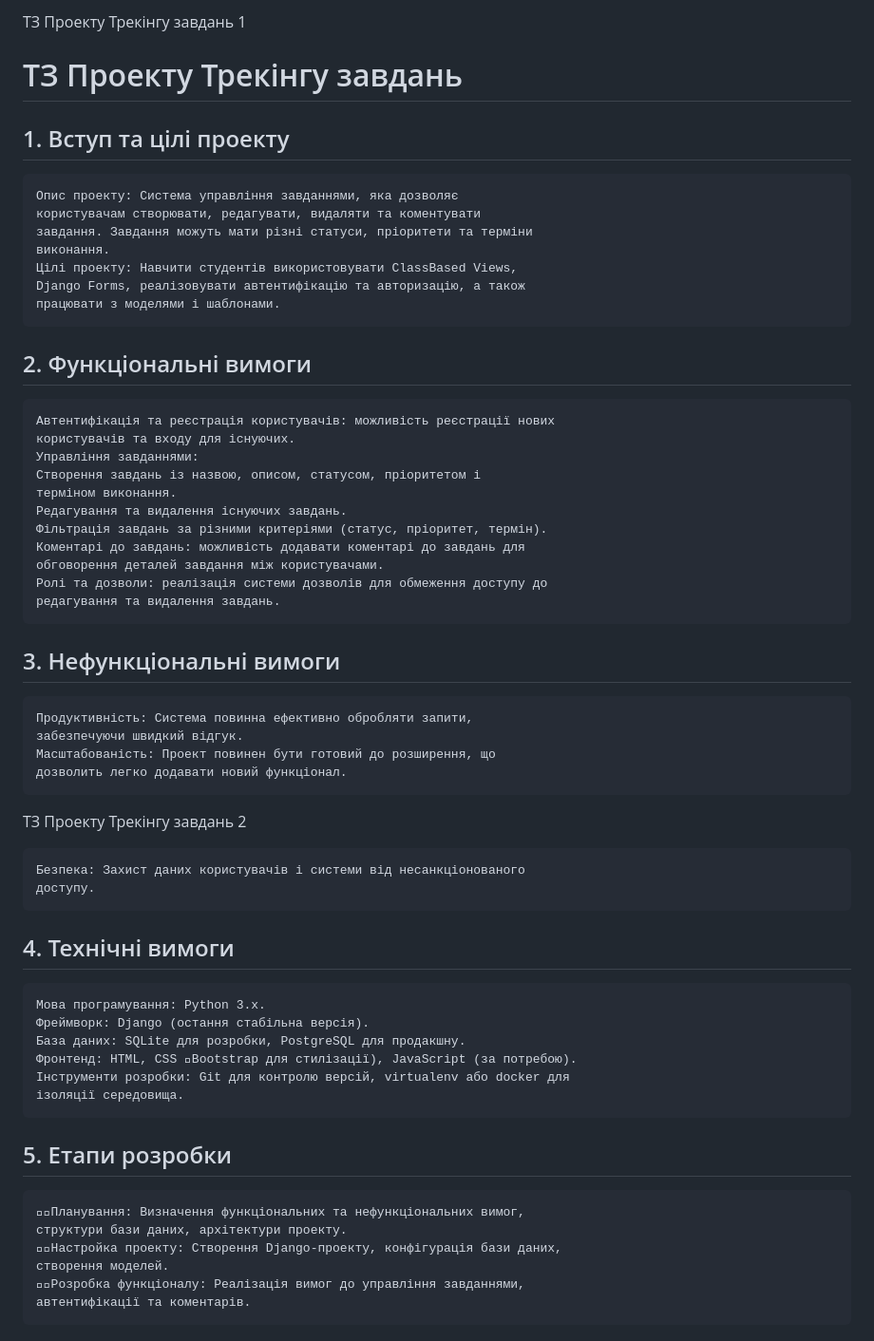
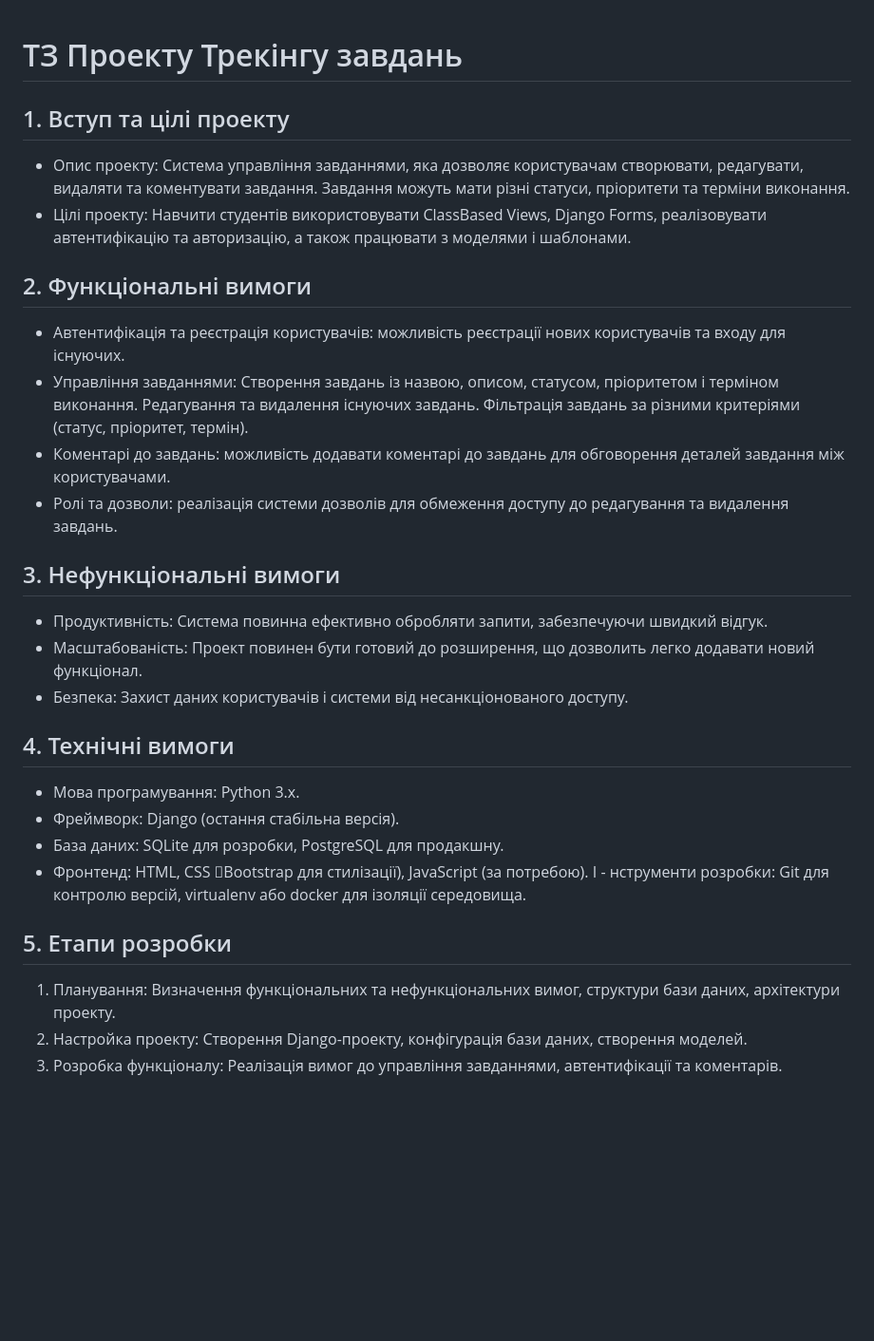
Before and after one commit to VNIKUDA/task_tracking, a Markdown page: README.md, the part around the change. Shown at 95% size. Drawn GitHub-style; blank space fills up the shorter version.

````diff
--- a/README.md
+++ b/README.md
@@ -1,65 +1,50 @@
-ТЗ Проекту Трекінгу завдань 1
-
 # ТЗ Проекту Трекінгу завдань
 
 ## 1. Вступ та цілі проекту
 
-```
-Опис проекту: Система управління завданнями, яка дозволяє
+ - Опис проекту: Система управління завданнями, яка дозволяє
 користувачам створювати, редагувати, видаляти та коментувати
 завдання. Завдання можуть мати різні статуси, пріоритети та терміни
 виконання.
-Цілі проекту: Навчити студентів використовувати ClassBased Views,
+ - Цілі проекту: Навчити студентів використовувати ClassBased Views,
 Django Forms, реалізовувати автентифікацію та авторизацію, а також
 працювати з моделями і шаблонами.
-```
+
 ## 2. Функціональні вимоги
 
-```
-Автентифікація та реєстрація користувачів: можливість реєстрації нових
+
+ - Автентифікація та реєстрація користувачів: можливість реєстрації нових
 користувачів та входу для існуючих.
-Управління завданнями:
+ - Управління завданнями:
 Створення завдань із назвою, описом, статусом, пріоритетом і
-терміном виконання.
-Редагування та видалення існуючих завдань.
-Фільтрація завдань за різними критеріями (статус, пріоритет, термін).
-Коментарі до завдань: можливість додавати коментарі до завдань для
+терміном виконання. Редагування та видалення існуючих завдань. Фільтрація завдань за різними критеріями (статус, пріоритет, термін).
+ - Коментарі до завдань: можливість додавати коментарі до завдань для
 обговорення деталей завдання між користувачами.
-Ролі та дозволи: реалізація системи дозволів для обмеження доступу до
+ - Ролі та дозволи: реалізація системи дозволів для обмеження доступу до
 редагування та видалення завдань.
-```
+
 ## 3. Нефункціональні вимоги
 
-```
-Продуктивність: Система повинна ефективно обробляти запити,
+ - Продуктивність: Система повинна ефективно обробляти запити,
 забезпечуючи швидкий відгук.
-Масштабованість: Проект повинен бути готовий до розширення, що
+ - Масштабованість: Проект повинен бути готовий до розширення, що
 дозволить легко додавати новий функціонал.
-```
+ - Безпека: Захист даних користувачів і системи від несанкціонованого
+доступу.
 
-ТЗ Проекту Трекінгу завдань 2
-
-```
-Безпека: Захист даних користувачів і системи від несанкціонованого
-доступу.
-```
 ## 4. Технічні вимоги
 
-```
-Мова програмування: Python 3.x.
-Фреймворк: Django (остання стабільна версія).
-База даних: SQLite для розробки, PostgreSQL для продакшну.
-Фронтенд: HTML, CSS Bootstrap для стилізації), JavaScript (за потребою).
-Інструменти розробки: Git для контролю версій, virtualenv або docker для
+ - Мова програмування: Python 3.x.
+ - Фреймворк: Django (остання стабільна версія).
+ - База даних: SQLite для розробки, PostgreSQL для продакшну.
+ - Фронтенд: HTML, CSS Bootstrap для стилізації), JavaScript (за потребою).
+І - нструменти розробки: Git для контролю версій, virtualenv або docker для
 ізоляції середовища.
-```
+
 ## 5. Етапи розробки
-
-```
-Планування: Визначення функціональних та нефункціональних вимог,
+ 1. Планування: Визначення функціональних та нефункціональних вимог,
 структури бази даних, архітектури проекту.
-Настройка проекту: Створення Django-проекту, конфігурація бази даних,
+ 2. Настройка проекту: Створення Django-проекту, конфігурація бази даних,
 створення моделей.
-Розробка функціоналу: Реалізація вимог до управління завданнями,
+ 3. Розробка функціоналу: Реалізація вимог до управління завданнями,
 автентифікації та коментарів.
-```
````
